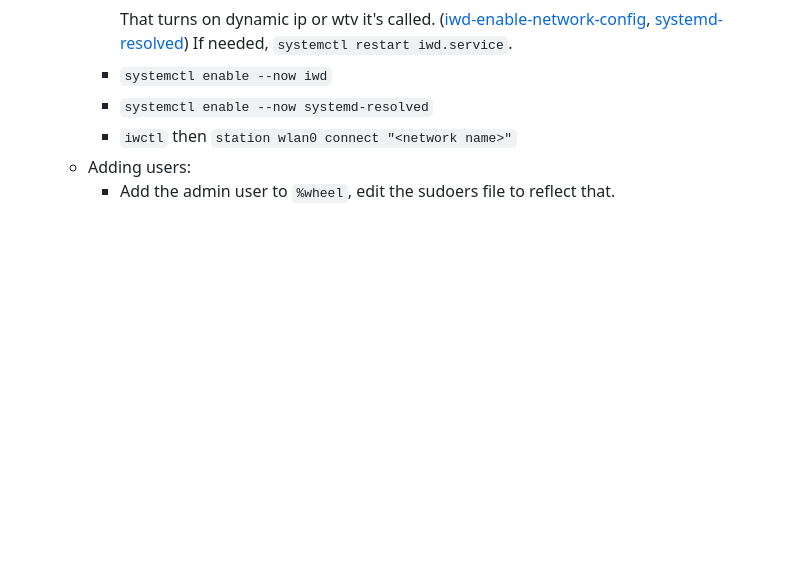
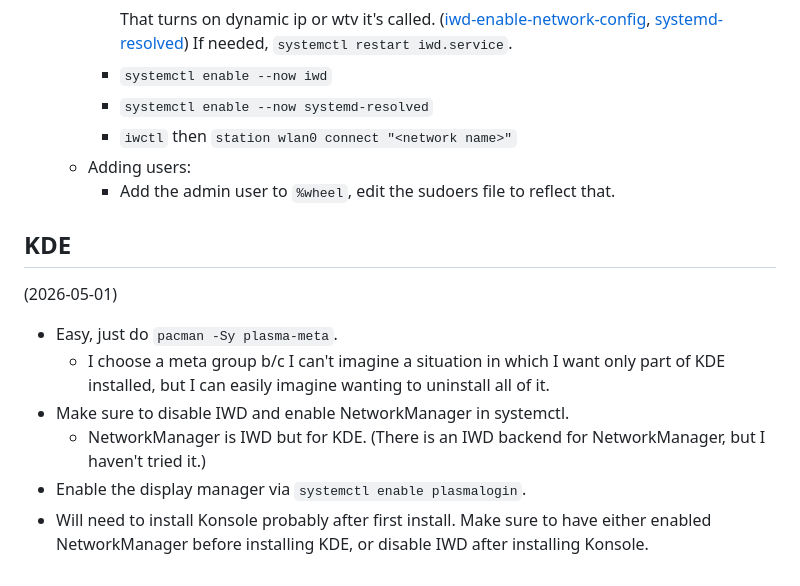
Before and after one commit to gavinmorrow/website25, a Markdown page: blog/posts/2025-08-20-installing-arch.md, the part around the change. GitHub-like rendering; blank space fills up the shorter version.

Commit message:
Add section on KDE to arch blog post

```diff
--- a/blog/posts/2025-08-20-installing-arch.md
+++ b/blog/posts/2025-08-20-installing-arch.md
@@ -64,6 +64,22 @@
   - Adding users:
     - Add the admin user to `%wheel`, edit the sudoers file to reflect that.
 
+## KDE
+
+(2026-05-01)
+
+- Easy, just do `pacman -Sy plasma-meta`.
+  - I choose a meta group b/c I can't imagine a situation in which I want only
+    part of KDE installed, but I can easily imagine wanting to uninstall all
+    of it.
+- Make sure to disable IWD and enable NetworkManager in systemctl.
+  - NetworkManager is IWD but for KDE. (There is an IWD backend for
+    NetworkManager, but I haven't tried it.)
+- Enable the display manager via `systemctl enable plasmalogin`.
+- Will need to install Konsole probably after first install. Make sure to have
+  either enabled NetworkManager before installing KDE, or disable IWD after
+  installing Konsole.
+
 [btrfs-tutorial]: https://ramsdenj.com/posts/2016-04-05-using-btrfs-for-easy-backup-and-rollback/
 [pacman-conflicting-files]: https://wiki.archlinux.org/title/Pacman#%22Failed_to_commit_transaction_(conflicting_files)%22_error
 [iwd-enable-network-config]: https://wiki.archlinux.org/title/Iwd#Enable_built-in_network_configuration
```
